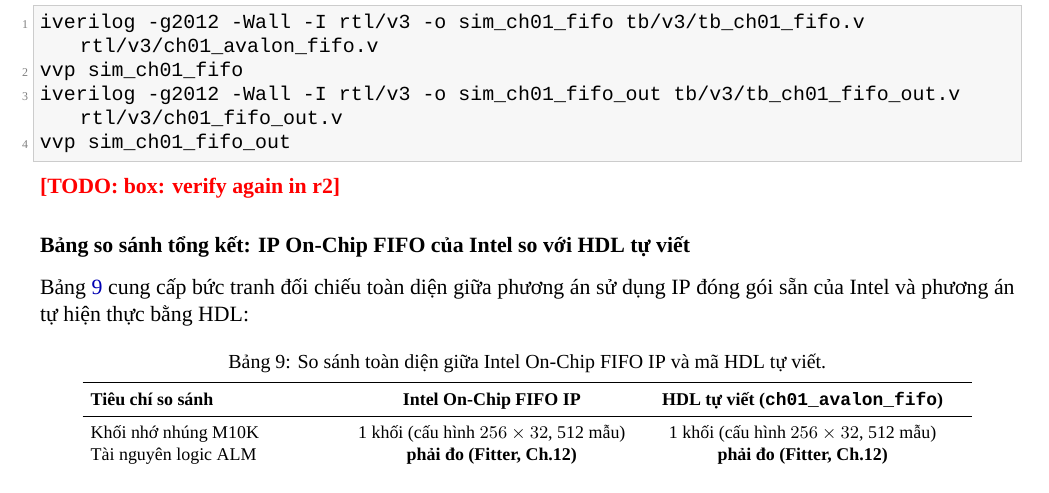
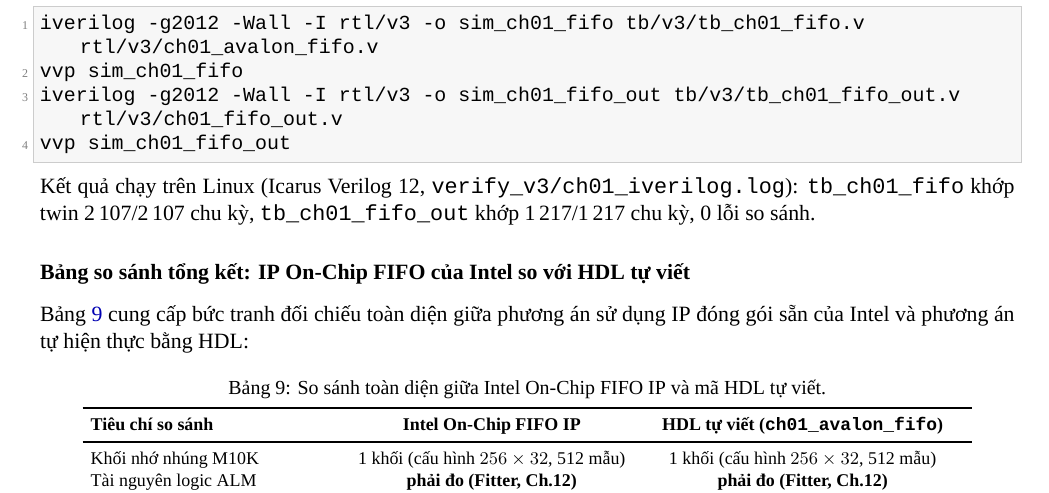
Before and after one commit to mtgrix/voice_processing_in_fpga_material, a LaTeX document (phan_moi_v3.tex, which reads chuong_v3/chuong_01_wav_hps_cau.tex): part of page 56 of 58, cut so that both start at the same text. Compiled offline with XeLaTeX; a missing font is replaced by an installed copy or a similar font.

Commit message:
v3: ch01 accepted (box iverilog 2107/2107 + 1217/1217, Praat citations pass)

```diff
--- a/chuong_v3/chuong_01_wav_hps_cau.tex
+++ b/chuong_v3/chuong_01_wav_hps_cau.tex
@@ -1252,7 +1252,7 @@
 iverilog -g2012 -Wall -I rtl/v3 -o sim_ch01_fifo_out tb/v3/tb_ch01_fifo_out.v rtl/v3/ch01_fifo_out.v
 vvp sim_ch01_fifo_out
 \end{lstlisting}
-\todo{box: verify again in r2}
+Kết quả chạy trên Linux (Icarus Verilog 12, \texttt{verify\_v3/ch01\_iverilog.log}): \texttt{tb\_ch01\_fifo} khớp twin 2\,107/2\,107 chu kỳ, \texttt{tb\_ch01\_fifo\_out} khớp 1\,217/1\,217 chu kỳ, 0 lỗi so sánh.
 
 \subsubsection*{Bảng so sánh tổng kết: IP On-Chip FIFO của Intel so với HDL tự viết}
 Bảng \ref{tab:ch01_ip_vs_hdl} cung cấp bức tranh đối chiếu toàn diện giữa phương án sử dụng IP đóng gói sẵn của Intel và phương án tự hiện thực bằng HDL:
```
Also changed, not shown: phan_moi_v3.pdf, 4 other files.
